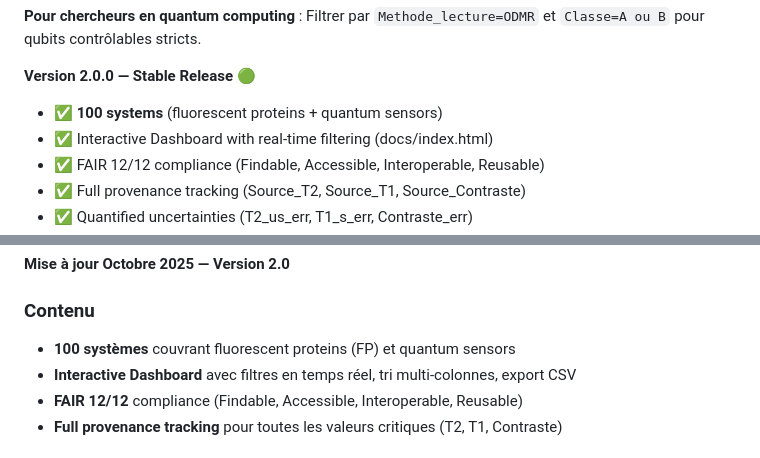
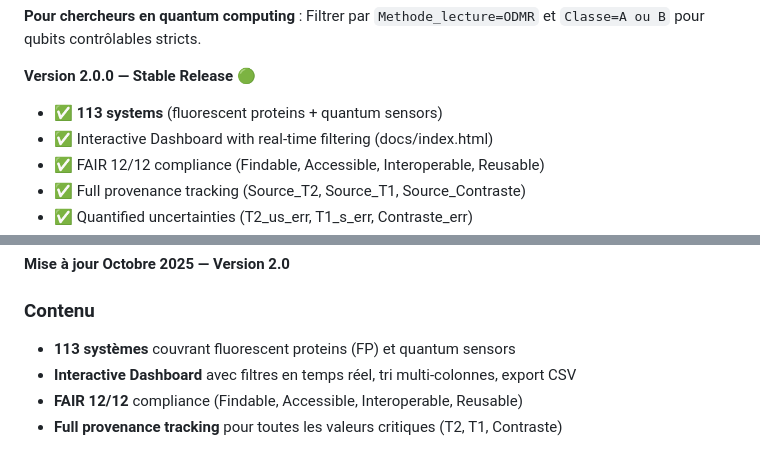
Before and after one commit to Mythmaker28/Quantum-Sensors-Qubits-in-Biology, a Markdown page: README.md, 2 parts joined by grey strips. GitHub-like rendering.

```diff
--- a/README.md
+++ b/README.md
@@ -46,7 +46,7 @@ Base de données structurée et vérifiée de tous les **systèmes quantiques bi
 **Pour chercheurs en quantum computing** : Filtrer par `Methode_lecture=ODMR` et `Classe=A ou B` pour qubits contrôlables stricts.
 
 **Version 2.0.0 — Stable Release** 🟢
-- ✅ **100 systems** (fluorescent proteins + quantum sensors)
+- ✅ **113 systems** (fluorescent proteins + quantum sensors)
 - ✅ Interactive Dashboard with real-time filtering (docs/index.html)
 - ✅ FAIR 12/12 compliance (Findable, Accessible, Interoperable, Reusable)
 - ✅ Full provenance tracking (Source_T2, Source_T1, Source_Contraste)
@@ -611,7 +611,7 @@ La majorité des systèmes restent au stade **in vitro** ou **ex vivo**. Les dé
 **Mise à jour Octobre 2025 — Version 2.0**
 
 ### Contenu
-- **100 systèmes** couvrant fluorescent proteins (FP) et quantum sensors
+- **113 systèmes** couvrant fluorescent proteins (FP) et quantum sensors
 - **Interactive Dashboard** avec filtres en temps réel, tri multi-colonnes, export CSV
 - **FAIR 12/12** compliance (Findable, Accessible, Interoperable, Reusable)
 - **Full provenance tracking** pour toutes les valeurs critiques (T2, T1, Contraste)
```
Also changed, not shown: other parts of README.md (+6 -6 lines).
